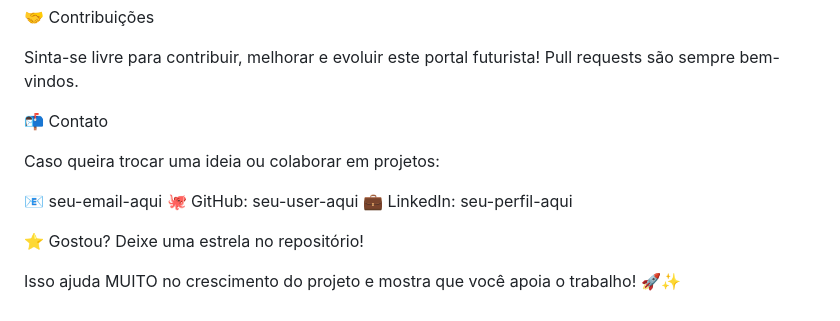
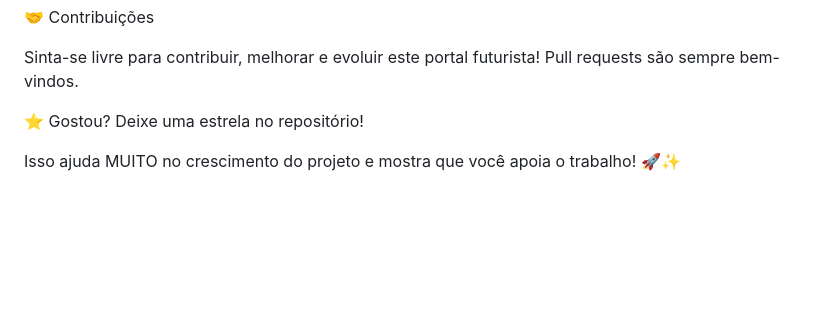
Before and after one commit to Andresilvadev-br/projeto-noticias, a Markdown page: README.md, the part around the change. GitHub-like rendering; blank space fills up the shorter version.

```diff
--- a/README.md
+++ b/README.md
@@ -107,13 +107,6 @@ Este projeto mostra que você domina não apenas técnica, mas design moderno.
 Sinta-se livre para contribuir, melhorar e evoluir este portal futurista!
 Pull requests são sempre bem-vindos.
 
-📬 Contato
-
-Caso queira trocar uma ideia ou colaborar em projetos:
-
-📧 seu-email-aqui
-🐙 GitHub: seu-user-aqui
-💼 LinkedIn: seu-perfil-aqui
 
 ⭐ Gostou? Deixe uma estrela no repositório!
 
```
